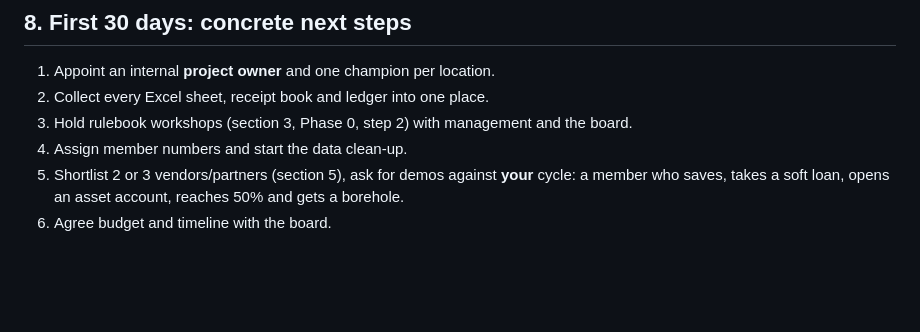
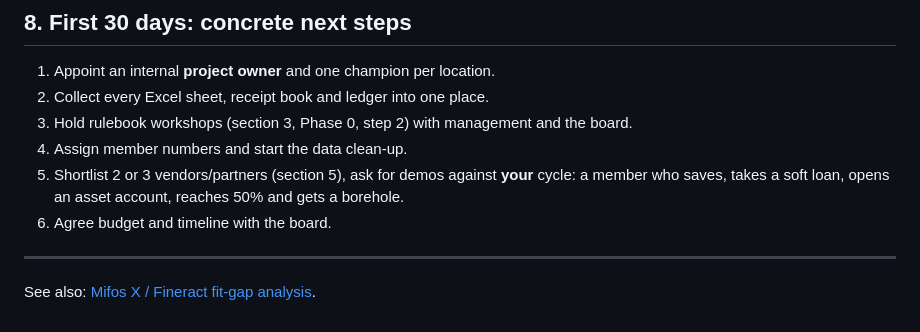
Before and after one commit to maxypunzo/zimfete-website, a Markdown page: docs/digitization-roadmap.md, the part around the change. GitHub-like rendering; blank space fills up the shorter version.

Commit message:
Add Mifos X / Fineract fit-gap analysis for SACCO digitization
Co-Authored-By: Claude Opus 5.5 <noreply@anthropic.com>
Claude-Session: https://claude.ai/code/session_01EYuvcQEx9EdJLpUTSkLxU5

```diff
--- a/docs/digitization-roadmap.md
+++ b/docs/digitization-roadmap.md
@@ -224,3 +224,7 @@ These come from the model as described. The system won't fix them, but it should
 4. Assign member numbers and start the data clean-up.
 5. Shortlist 2 or 3 vendors/partners (section 5), ask for demos against **your** cycle: a member who saves, takes a soft loan, opens an asset account, reaches 50% and gets a borehole.
 6. Agree budget and timeline with the board.
+
+---
+
+See also: [Mifos X / Fineract fit-gap analysis](mifos-gap-analysis.md).
```
Also changed, not shown: docs/mifos-gap-analysis.md (added, +216 -0 lines).
